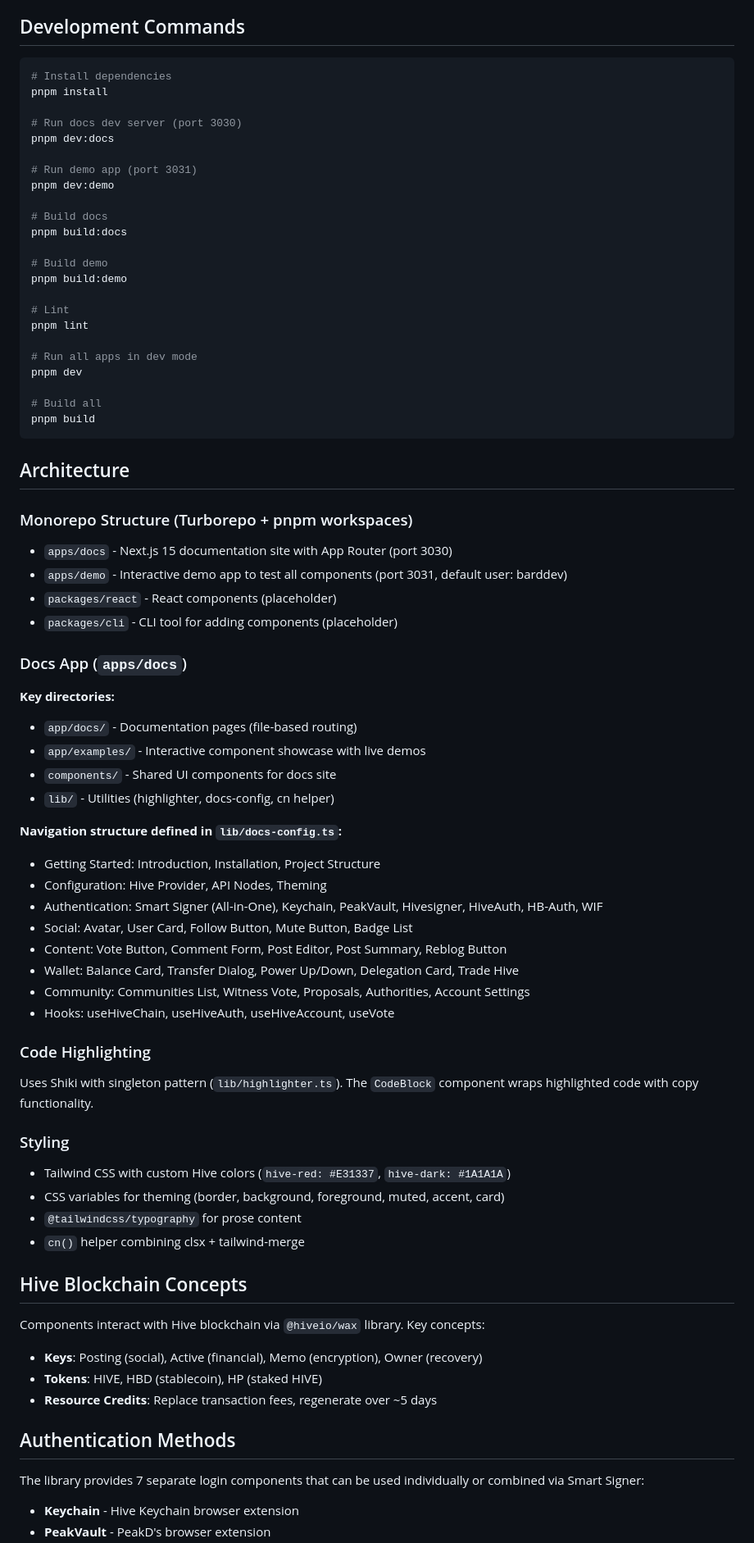
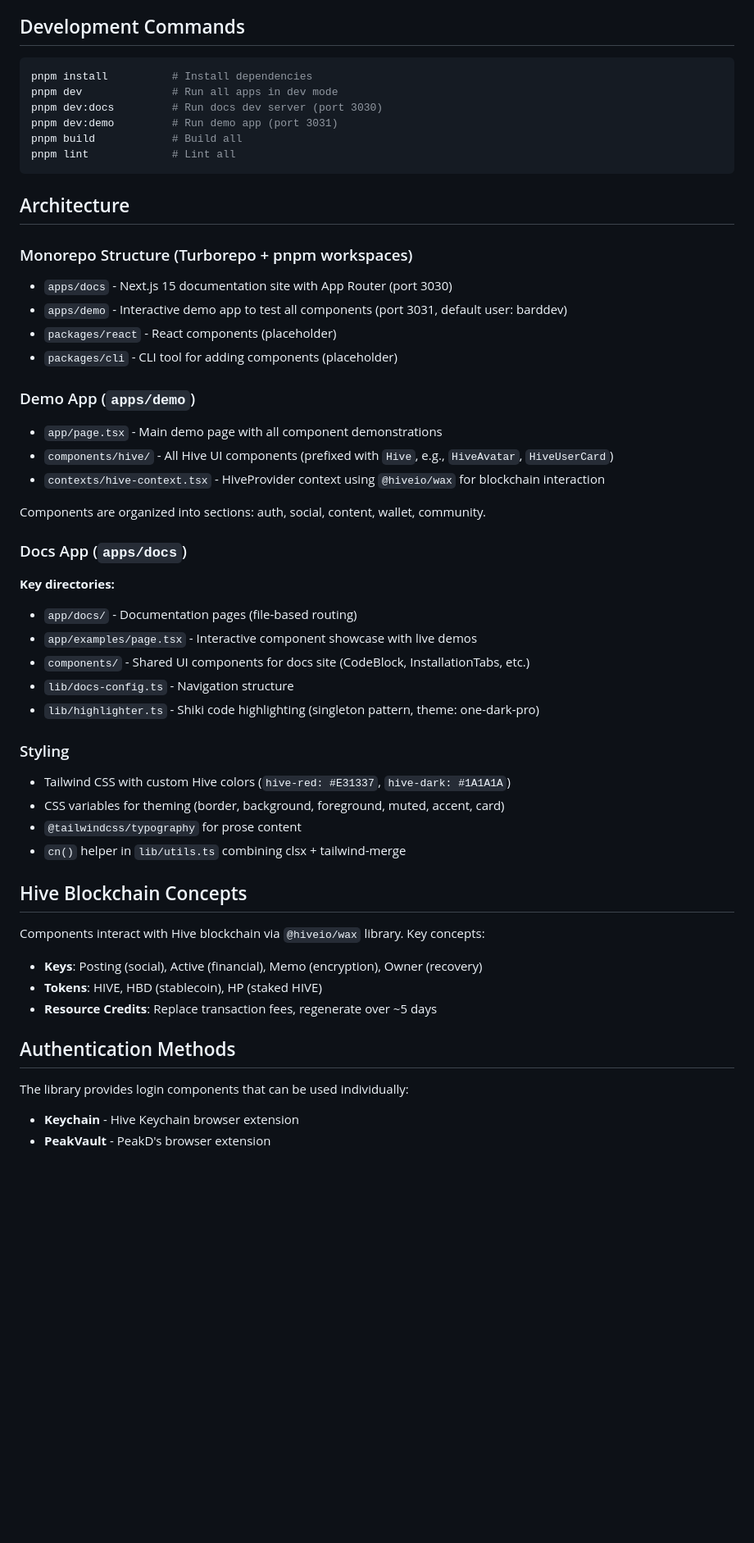
Before and after one commit to KKocot/honeycomb, a Markdown page: CLAUDE.md, the part around one of its changes. Shown at 82% size. GitHub-like rendering; blank space fills up the shorter version.

Commit message:
docs: update CLAUDE.md with new project structure

````diff
--- a/CLAUDE.md
+++ b/CLAUDE.md
@@ -9,29 +9,12 @@ Hive UI is a shadcn/ui-style component library for Hive Blockchain applications.
 ## Development Commands
 
 ```bash
-# Install dependencies
-pnpm install
-
-# Run docs dev server (port 3030)
-pnpm dev:docs
-
-# Run demo app (port 3031)
-pnpm dev:demo
-
-# Build docs
-pnpm build:docs
-
-# Build demo
-pnpm build:demo
-
-# Lint
-pnpm lint
-
-# Run all apps in dev mode
-pnpm dev
-
-# Build all
-pnpm build
+pnpm install          # Install dependencies
+pnpm dev              # Run all apps in dev mode
+pnpm dev:docs         # Run docs dev server (port 3030)
+pnpm dev:demo         # Run demo app (port 3031)
+pnpm build            # Build all
+pnpm lint             # Lint all
 ```
 
 ## Architecture
@@ -43,34 +26,29 @@ pnpm build
 - `packages/react` - React components (placeholder)
 - `packages/cli` - CLI tool for adding components (placeholder)
 
+### Demo App (`apps/demo`)
+
+- `app/page.tsx` - Main demo page with all component demonstrations
+- `components/hive/` - All Hive UI components (prefixed with `Hive`, e.g., `HiveAvatar`, `HiveUserCard`)
+- `contexts/hive-context.tsx` - HiveProvider context using `@hiveio/wax` for blockchain interaction
+
+Components are organized into sections: auth, social, content, wallet, community.
+
 ### Docs App (`apps/docs`)
 
 **Key directories:**
 - `app/docs/` - Documentation pages (file-based routing)
-- `app/examples/` - Interactive component showcase with live demos
-- `components/` - Shared UI components for docs site
-- `lib/` - Utilities (highlighter, docs-config, cn helper)
-
-**Navigation structure defined in `lib/docs-config.ts`:**
-- Getting Started: Introduction, Installation, Project Structure
-- Configuration: Hive Provider, API Nodes, Theming
-- Authentication: Smart Signer (All-in-One), Keychain, PeakVault, Hivesigner, HiveAuth, HB-Auth, WIF
-- Social: Avatar, User Card, Follow Button, Mute Button, Badge List
-- Content: Vote Button, Comment Form, Post Editor, Post Summary, Reblog Button
-- Wallet: Balance Card, Transfer Dialog, Power Up/Down, Delegation Card, Trade Hive
-- Community: Communities List, Witness Vote, Proposals, Authorities, Account Settings
-- Hooks: useHiveChain, useHiveAuth, useHiveAccount, useVote
-
-### Code Highlighting
-
-Uses Shiki with singleton pattern (`lib/highlighter.ts`). The `CodeBlock` component wraps highlighted code with copy functionality.
+- `app/examples/page.tsx` - Interactive component showcase with live demos
+- `components/` - Shared UI components for docs site (CodeBlock, InstallationTabs, etc.)
+- `lib/docs-config.ts` - Navigation structure
+- `lib/highlighter.ts` - Shiki code highlighting (singleton pattern, theme: one-dark-pro)
 
 ### Styling
 
 - Tailwind CSS with custom Hive colors (`hive-red: #E31337`, `hive-dark: #1A1A1A`)
 - CSS variables for theming (border, background, foreground, muted, accent, card)
 - `@tailwindcss/typography` for prose content
-- `cn()` helper combining clsx + tailwind-merge
+- `cn()` helper in `lib/utils.ts` combining clsx + tailwind-merge
 
 ## Hive Blockchain Concepts
 
@@ -81,6 +59,6 @@ Components interact with Hive blockchain via `@hiveio/wax` library. Key concepts
 
 ## Authentication Methods
 
-The library provides 7 separate login components that can be used individually or combined via Smart Signer:
+The library provides login components that can be used individually:
 - **Keychain** - Hive Keychain browser extension
 - **PeakVault** - PeakD's browser extension
````
Also changed, not shown: other parts of CLAUDE.md (+4 -5 lines).
